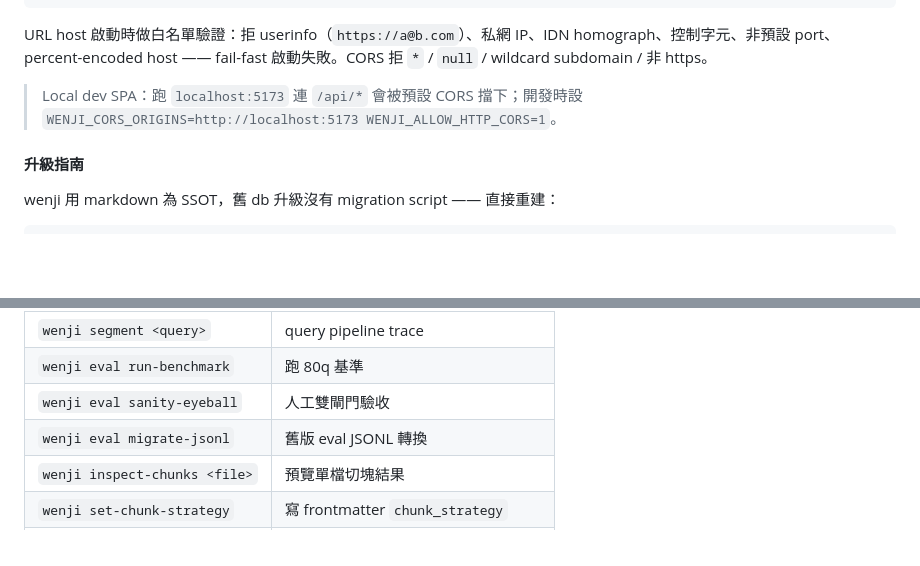
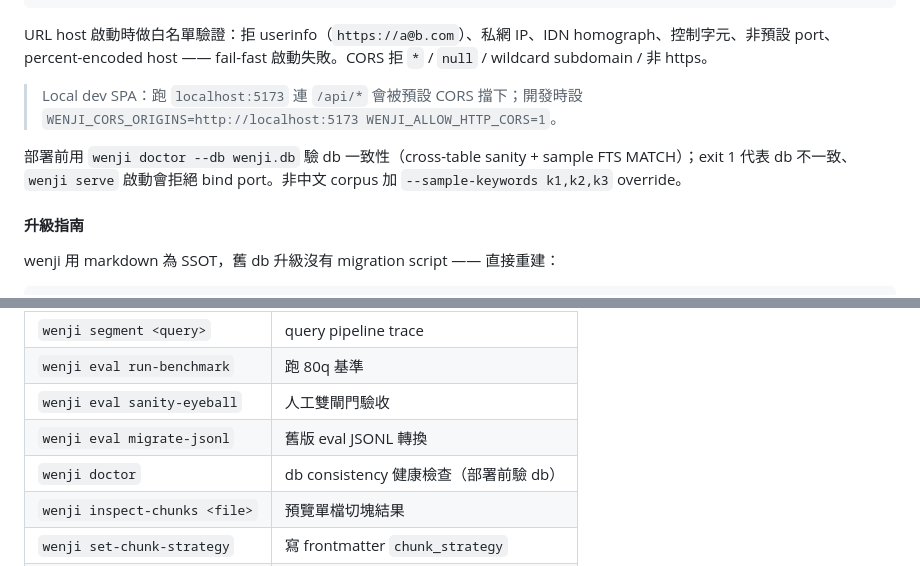
Before and after one commit to notoriouslab/wenji, a Markdown page: README.md, 2 parts joined by grey strips. Drawn GitHub-style; blank space fills up the shorter version.

```diff
--- a/README.md
+++ b/README.md
@@ -244,6 +244,8 @@ URL host 啟動時做白名單驗證：拒 userinfo（`https://a@b.com`）、私
 
 > Local dev SPA：跑 `localhost:5173` 連 `/api/*` 會被預設 CORS 擋下；開發時設 `WENJI_CORS_ORIGINS=http://localhost:5173 WENJI_ALLOW_HTTP_CORS=1`。
 
+部署前用 `wenji doctor --db wenji.db` 驗 db 一致性（cross-table sanity + sample FTS MATCH）；exit 1 代表 db 不一致、`wenji serve` 啟動會拒絕 bind port。非中文 corpus 加 `--sample-keywords k1,k2,k3` override。
+
 #### 升級指南
 
 wenji 用 markdown 為 SSOT，舊 db 升級沒有 migration script —— 直接重建：
@@ -282,6 +284,7 @@ rm wenji.db && wenji ingest dir <markdown-dir> --db wenji.db
 | `wenji eval run-benchmark` | 跑 80q 基準 |
 | `wenji eval sanity-eyeball` | 人工雙閘門驗收 |
 | `wenji eval migrate-jsonl` | 舊版 eval JSONL 轉換 |
+| `wenji doctor` | db consistency 健康檢查（部署前驗 db） |
 | `wenji inspect-chunks <file>` | 預覽單檔切塊結果 |
 | `wenji set-chunk-strategy` | 寫 frontmatter `chunk_strategy` |
 | `wenji corpus trim` | 按 article_id / content_hash 刪除 |
```
Also changed, not shown: CHANGELOG.md (+11 -0 lines).
